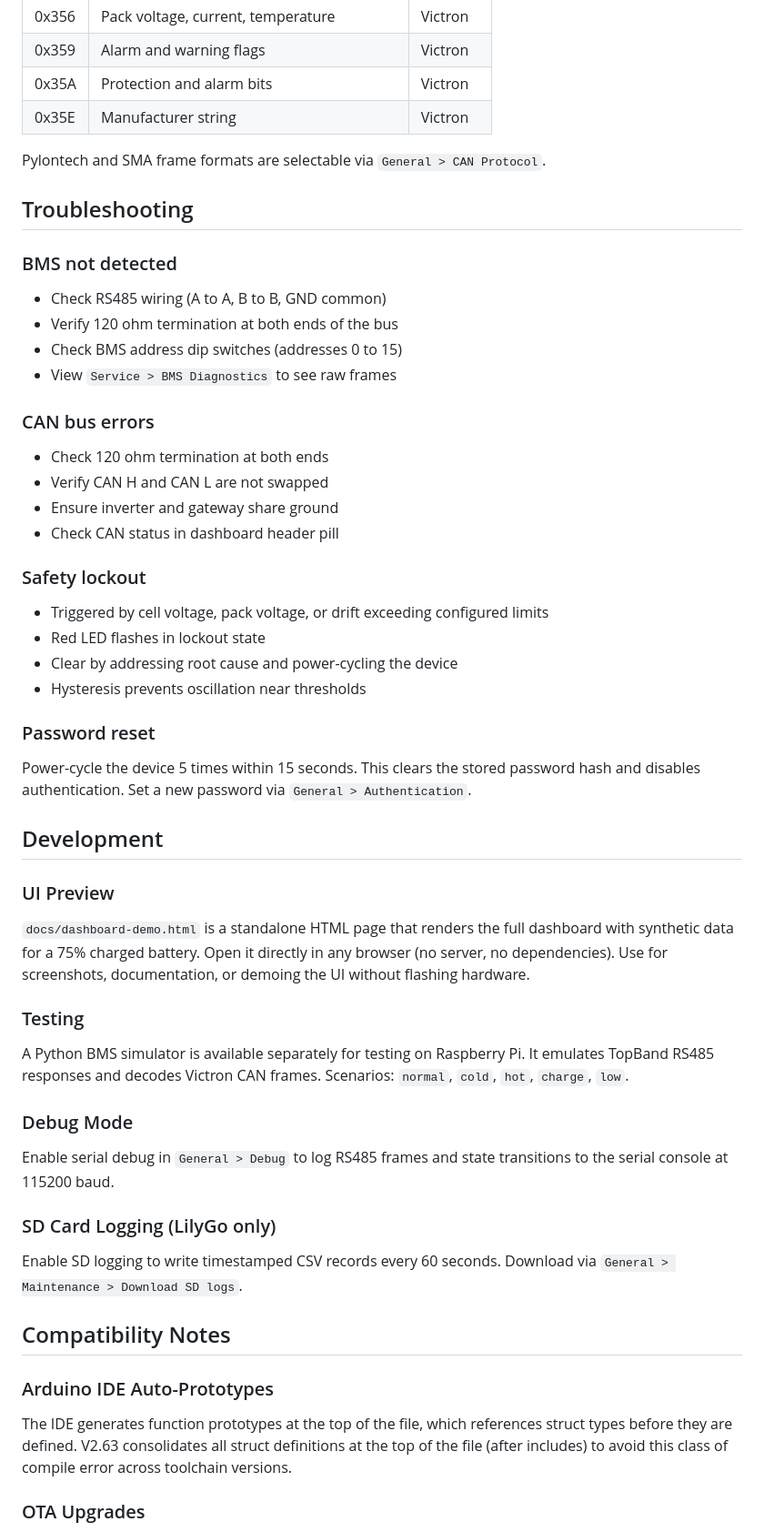
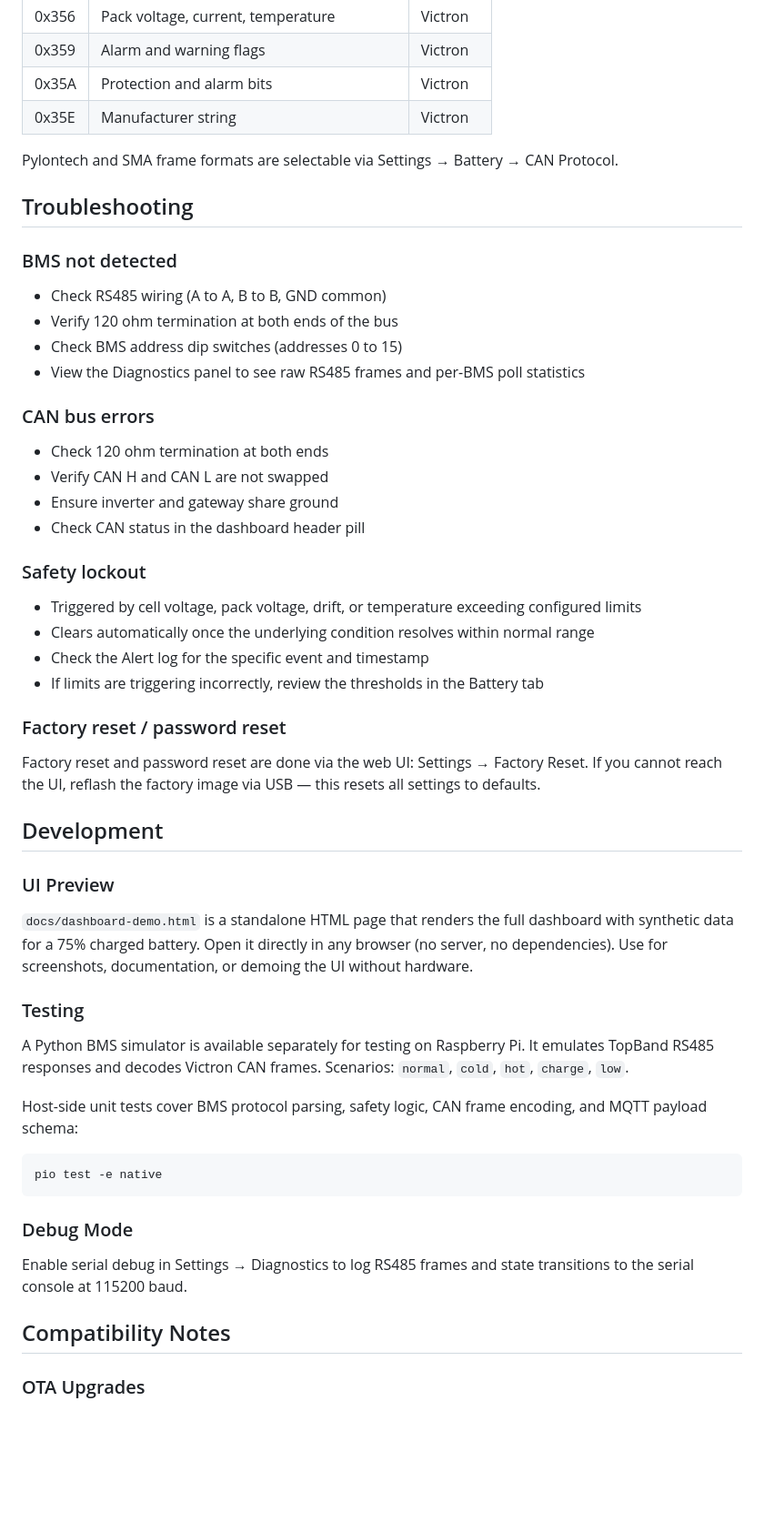
Before and after one commit to swingstate/topband-bms-gateway, a Markdown page: README.md, the part around one of its changes. Shown at 91% size. Rendered like a GitHub page; blank space fills up the shorter version.

````diff
--- a/README.md
+++ b/README.md
@@ -173,7 +213,7 @@ Based on reverse-engineering work from [linedot/topband-bms](https://github.com/
 | 0x35A | Protection and alarm bits | Victron |
 | 0x35E | Manufacturer string | Victron |
 
-Pylontech and SMA frame formats are selectable via `General > CAN Protocol`.
+Pylontech and SMA frame formats are selectable via Settings → Battery → CAN Protocol.
 
 ## Troubleshooting
 
@@ -182,49 +222,47 @@ Pylontech and SMA frame formats are selectable via `General > CAN Protocol`.
 - Check RS485 wiring (A to A, B to B, GND common)
 - Verify 120 ohm termination at both ends of the bus
 - Check BMS address dip switches (addresses 0 to 15)
-- View `Service > BMS Diagnostics` to see raw frames
+- View the Diagnostics panel to see raw RS485 frames and per-BMS poll statistics
 
 ### CAN bus errors
 
 - Check 120 ohm termination at both ends
 - Verify CAN H and CAN L are not swapped
 - Ensure inverter and gateway share ground
-- Check CAN status in dashboard header pill
+- Check CAN status in the dashboard header pill
 
 ### Safety lockout
 
-- Triggered by cell voltage, pack voltage, or drift exceeding configured limits
-- Red LED flashes in lockout state
-- Clear by addressing root cause and power-cycling the device
-- Hysteresis prevents oscillation near thresholds
+- Triggered by cell voltage, pack voltage, drift, or temperature exceeding configured limits
+- Clears automatically once the underlying condition resolves within normal range
+- Check the Alert log for the specific event and timestamp
+- If limits are triggering incorrectly, review the thresholds in the Battery tab
 
-### Password reset
+### Factory reset / password reset
 
-Power-cycle the device 5 times within 15 seconds. This clears the stored password hash and disables authentication. Set a new password via `General > Authentication`.
+Factory reset and password reset are done via the web UI: Settings → Factory Reset. If you cannot reach the UI, reflash the factory image via USB — this resets all settings to defaults.
 
 ## Development
 
 ### UI Preview
 
-`docs/dashboard-demo.html` is a standalone HTML page that renders the full dashboard with synthetic data for a 75% charged battery. Open it directly in any browser (no server, no dependencies). Use for screenshots, documentation, or demoing the UI without flashing hardware.
+`docs/dashboard-demo.html` is a standalone HTML page that renders the full dashboard with synthetic data for a 75% charged battery. Open it directly in any browser (no server, no dependencies). Use for screenshots, documentation, or demoing the UI without hardware.
 
 ### Testing
 
 A Python BMS simulator is available separately for testing on Raspberry Pi. It emulates TopBand RS485 responses and decodes Victron CAN frames. Scenarios: `normal`, `cold`, `hot`, `charge`, `low`.
 
+Host-side unit tests cover BMS protocol parsing, safety logic, CAN frame encoding, and MQTT payload schema:
+
+```bash
+pio test -e native
+```
+
 ### Debug Mode
 
-Enable serial debug in `General > Debug` to log RS485 frames and state transitions to the serial console at 115200 baud.
-
-### SD Card Logging (LilyGo only)
-
-Enable SD logging to write timestamped CSV records every 60 seconds. Download via `General > Maintenance > Download SD logs`.
+Enable serial debug in Settings → Diagnostics to log RS485 frames and state transitions to the serial console at 115200 baud.
 
 ## Compatibility Notes
 
-### Arduino IDE Auto-Prototypes
-
-The IDE generates function prototypes at the top of the file, which references struct types before they are defined. V2.63 consolidates all struct definitions at the top of the file (after includes) to avoid this class of compile error across toolchain versions.
-
 ### OTA Upgrades
 
````
Also changed, not shown: other parts of README.md (+119 -69 lines).
